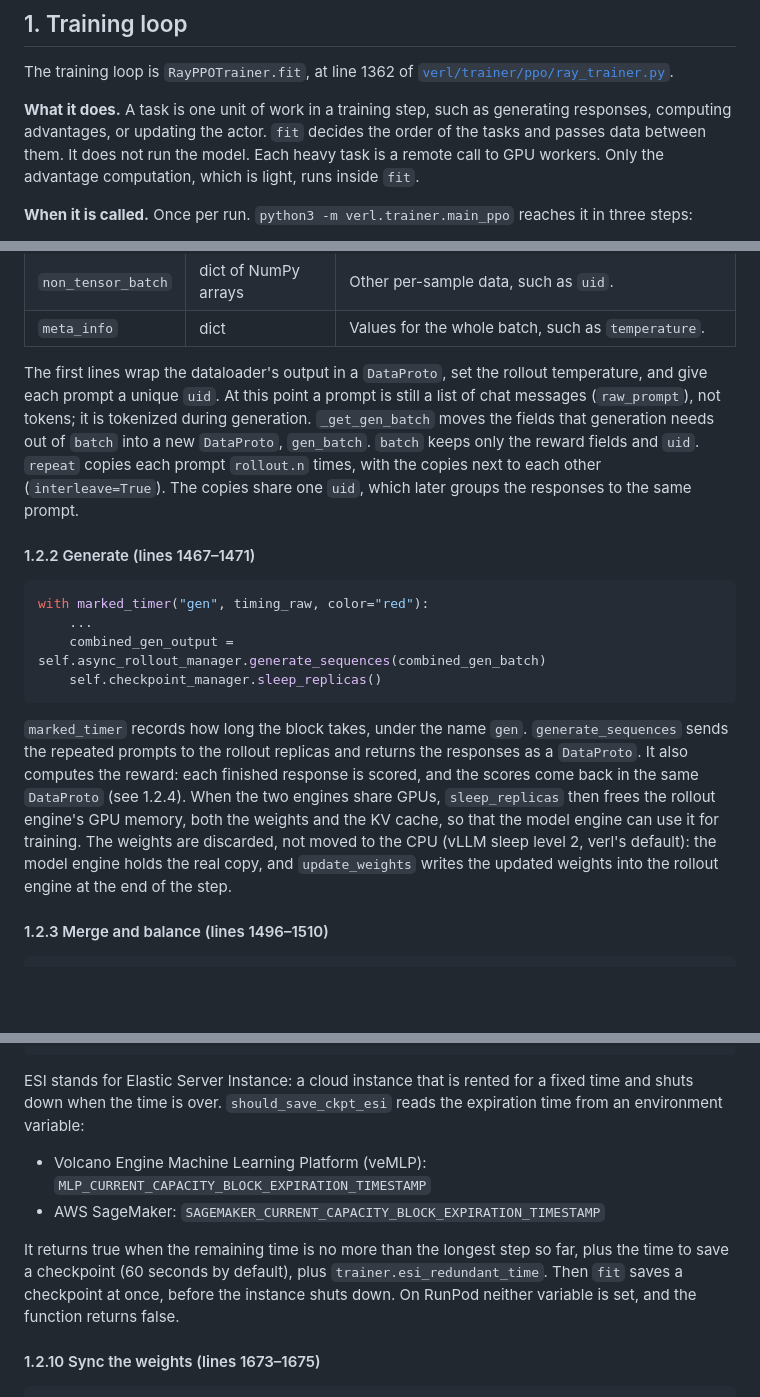
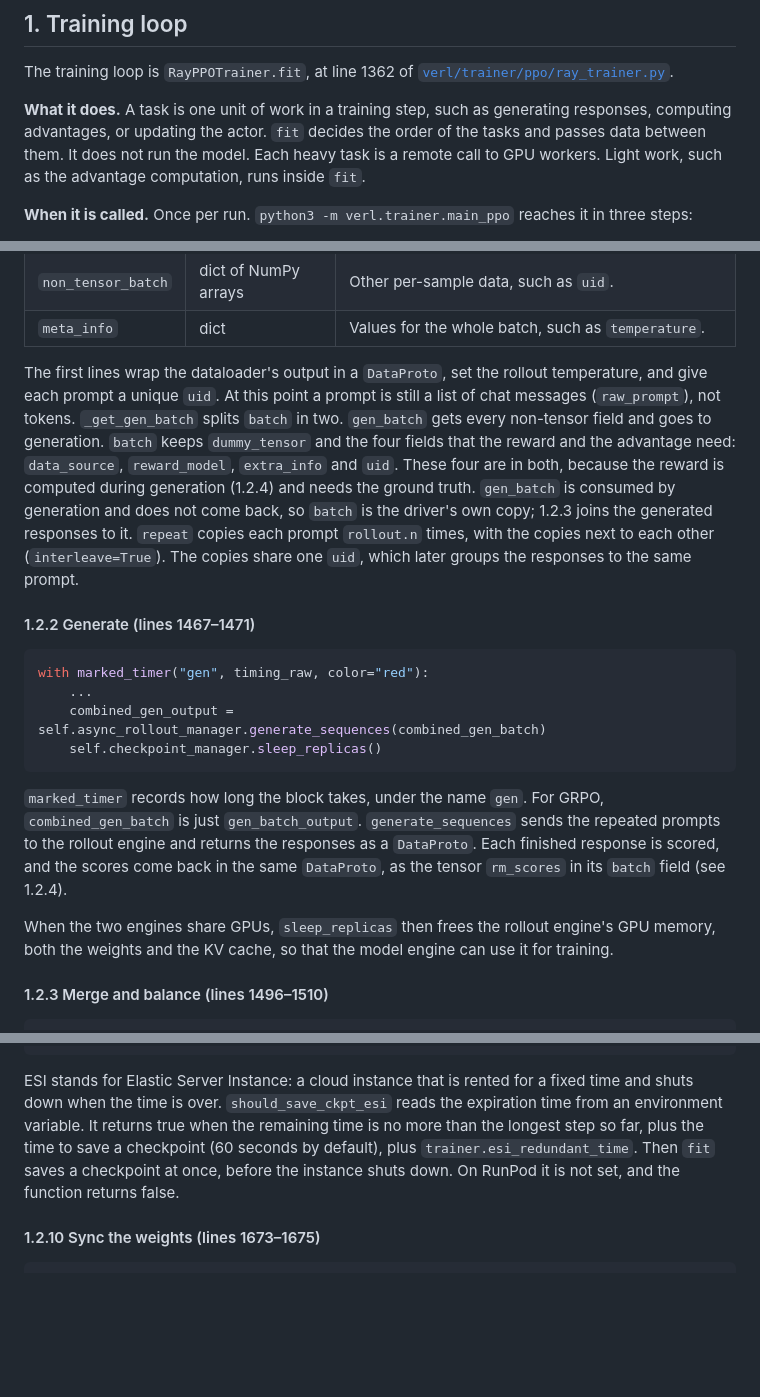
Before and after one commit to MianchuWang/mianchuwang.github.io, a Markdown page: writings/2026-09-verl-switch.md, 3 parts joined by grey strips. GitHub-like rendering; blank space fills up the shorter version.

````diff
--- a/writings/2026-09-verl-switch.md
+++ b/writings/2026-09-verl-switch.md
@@ -17,7 +17,7 @@ We examine verl's system design through a single training step of Group Relative
 
 The training loop is `RayPPOTrainer.fit`, at line 1362 of [`verl/trainer/ppo/ray_trainer.py`](https://github.com/verl-project/verl/blob/v0.8.0/verl/trainer/ppo/ray_trainer.py#L1362).
 
-**What it does.** A task is one unit of work in a training step, such as generating responses, computing advantages, or updating the actor. `fit` decides the order of the tasks and passes data between them. It does not run the model. Each heavy task is a remote call to GPU workers. Only the advantage computation, which is light, runs inside `fit`.
+**What it does.** A task is one unit of work in a training step, such as generating responses, computing advantages, or updating the actor. `fit` decides the order of the tasks and passes data between them. It does not run the model. Each heavy task is a remote call to GPU workers. Light work, such as the advantage computation, runs inside `fit`.
 
 **When it is called.** Once per run. `python3 -m verl.trainer.main_ppo` reaches it in three steps:
 
@@ -104,7 +113,7 @@ A `DataProto` has three fields:
 | <span class="code-green">`non_tensor_batch`</span> | dict of NumPy arrays | Other per-sample data, such as `uid`. |
 | <span class="code-amber">`meta_info`</span> | dict | Values for the whole batch, such as `temperature`. |
 
-The first lines wrap the dataloader's output in a `DataProto`, set the rollout temperature, and give each prompt a unique `uid`. At this point a prompt is still a list of chat messages (`raw_prompt`), not tokens; it is tokenized during generation. `_get_gen_batch` moves the fields that generation needs out of `batch` into a new `DataProto`, `gen_batch`. `batch` keeps only the reward fields and `uid`. `repeat` copies each prompt `rollout.n` times, with the copies next to each other (`interleave=True`). The copies share one `uid`, which later groups the responses to the same prompt.
+The first lines wrap the dataloader's output in a `DataProto`, set the rollout temperature, and give each prompt a unique `uid`. At this point a prompt is still a list of chat messages (`raw_prompt`), not tokens. `_get_gen_batch` splits `batch` in two. `gen_batch` gets every non-tensor field and goes to generation. `batch` keeps `dummy_tensor` and the four fields that the reward and the advantage need: `data_source`, `reward_model`, `extra_info` and `uid`. These four are in both, because the reward is computed during generation (1.2.4) and needs the ground truth. `gen_batch` is consumed by generation and does not come back, so `batch` is the driver's own copy; 1.2.3 joins the generated responses to it. `repeat` copies each prompt `rollout.n` times, with the copies next to each other (`interleave=True`). The copies share one `uid`, which later groups the responses to the same prompt.
 
 #### 1.2.2 Generate (lines 1467–1471)
 
@@ -115,7 +124,9 @@ with marked_timer("gen", timing_raw, color="red"):
     self.checkpoint_manager.sleep_replicas()
 ```
 
-`marked_timer` records how long the block takes, under the name `gen`. `generate_sequences` sends the repeated prompts to the rollout replicas and returns the responses as a `DataProto`. It also computes the reward: each finished response is scored, and the scores come back in the same `DataProto` (see 1.2.4). When the two engines share GPUs, `sleep_replicas` then frees the rollout engine's GPU memory, both the weights and the KV cache, so that the model engine can use it for training. The weights are discarded, not moved to the CPU (vLLM sleep level 2, verl's default): the model engine holds the real copy, and `update_weights` writes the updated weights into the rollout engine at the end of the step.
+`marked_timer` records how long the block takes, under the name `gen`. For GRPO, `combined_gen_batch` is just `gen_batch_output`. `generate_sequences` sends the repeated prompts to the rollout engine and returns the responses as a `DataProto`. Each finished response is scored, and the scores come back in the same `DataProto`, as the tensor `rm_scores` in its `batch` field (see 1.2.4).
+
+When the two engines share GPUs, `sleep_replicas` then frees the rollout engine's GPU memory, both the weights and the KV cache, so that the model engine can use it for training.
 
 #### 1.2.3 Merge and balance (lines 1496–1510)
 
@@ -287,12 +296,7 @@ if self.config.trainer.save_freq > 0 and (
         self._save_checkpoint()
 ```
 
-ESI stands for Elastic Server Instance: a cloud instance that is rented for a fixed time and shuts down when the time is over. `should_save_ckpt_esi` reads the expiration time from an environment variable:
-
-- Volcano Engine Machine Learning Platform (veMLP): `MLP_CURRENT_CAPACITY_BLOCK_EXPIRATION_TIMESTAMP`
-- AWS SageMaker: `SAGEMAKER_CURRENT_CAPACITY_BLOCK_EXPIRATION_TIMESTAMP`
-
-It returns true when the remaining time is no more than the longest step so far, plus the time to save a checkpoint (60 seconds by default), plus `trainer.esi_redundant_time`. Then `fit` saves a checkpoint at once, before the instance shuts down. On RunPod neither variable is set, and the function returns false.
+ESI stands for Elastic Server Instance: a cloud instance that is rented for a fixed time and shuts down when the time is over. `should_save_ckpt_esi` reads the expiration time from an environment variable. It returns true when the remaining time is no more than the longest step so far, plus the time to save a checkpoint (60 seconds by default), plus `trainer.esi_redundant_time`. Then `fit` saves a checkpoint at once, before the instance shuts down. On RunPod it is not set, and the function returns false.
 
 #### 1.2.10 Sync the weights (lines 1673–1675)
 
````
Also changed, not shown: other parts of writings/2026-09-verl-switch.md (+17 -10 lines).
